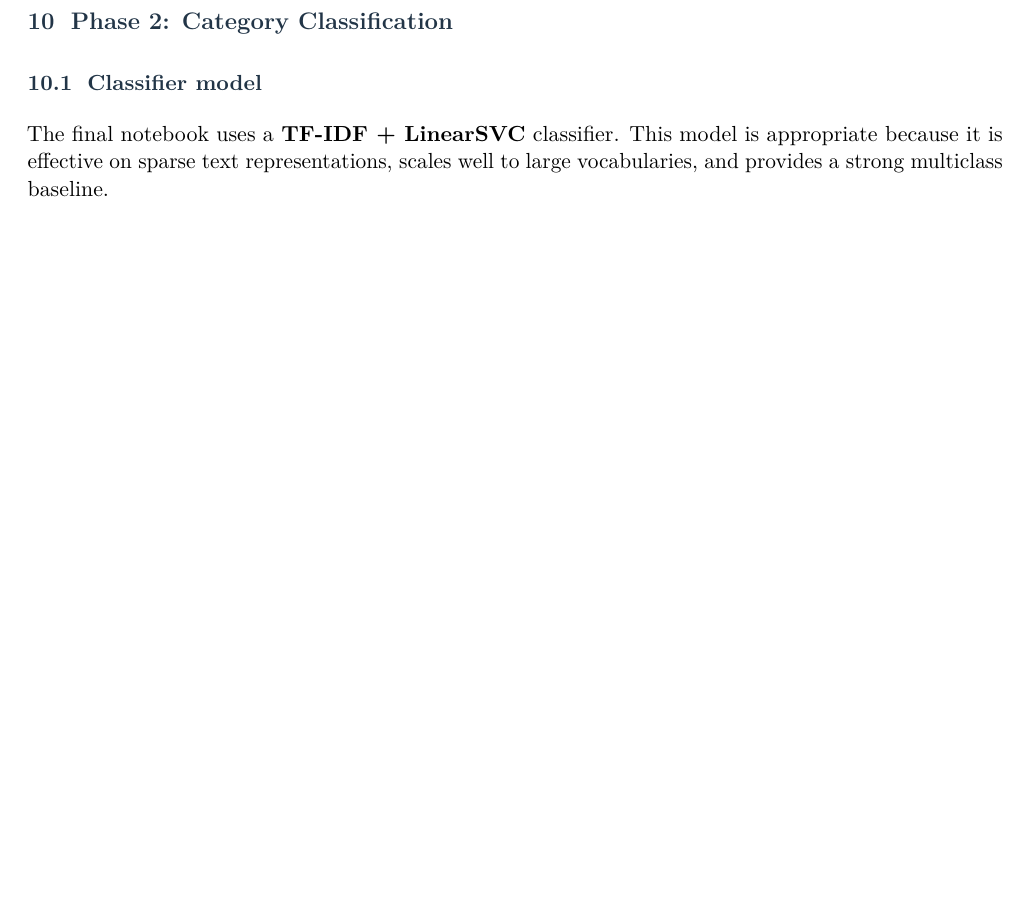
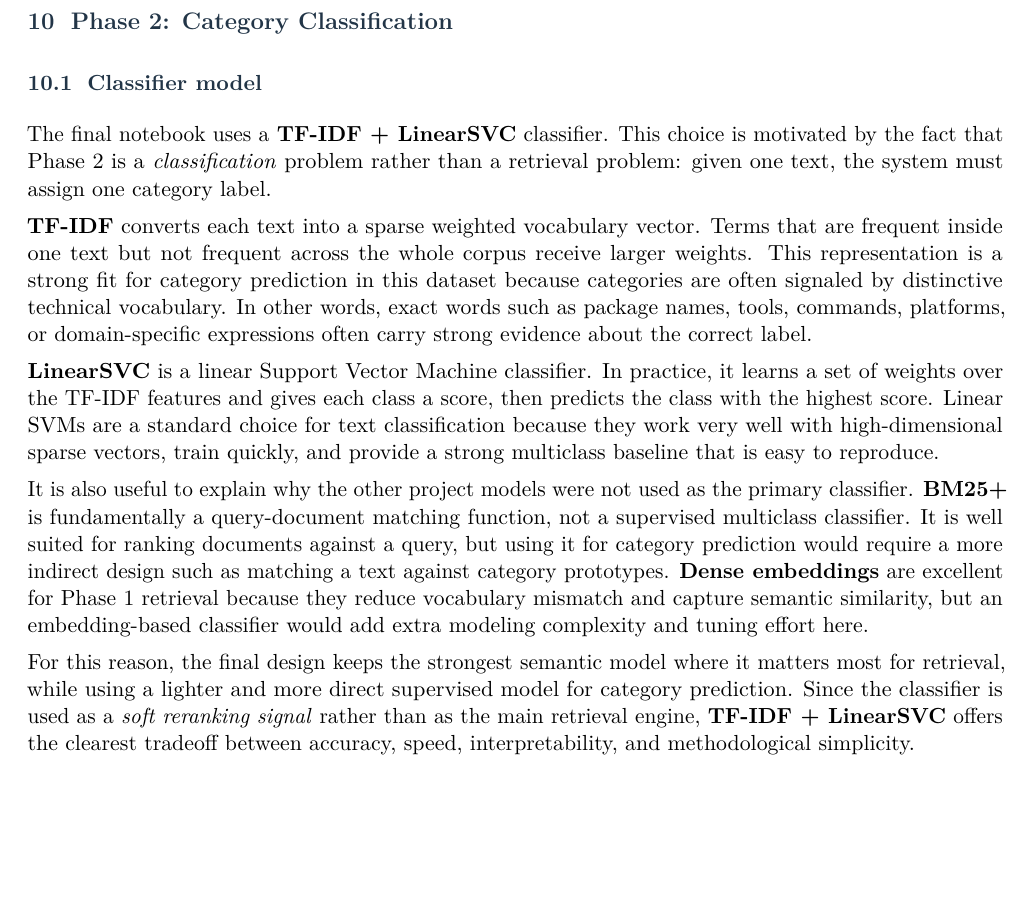
Before and after one commit to sorooshaghaei/retrieval_project, a LaTeX document (reports/retrieval_project_report.tex): part of page 9 of 13 before the commit and part of page 9 of 14 after it, cut so that both start at the same text, the shorter picture padded with empty space. Compiled offline with pdfLaTeX.

Commit message:
added why tfidf and linearSCV to report

```diff
--- a/reports/retrieval_project_report.tex
+++ b/reports/retrieval_project_report.tex
@@ -427,7 +427,15 @@ Embedding retrieval & \textbf{0.86052} & \textbf{0.00720} & \textbf{0.49018} & T
 
 \subsection{Classifier model}
 
-The final notebook uses a \textbf{TF-IDF + LinearSVC} classifier. This model is appropriate because it is effective on sparse text representations, scales well to large vocabularies, and provides a strong multiclass baseline.
+The final notebook uses a \textbf{TF-IDF + LinearSVC} classifier. This choice is motivated by the fact that Phase 2 is a \emph{classification} problem rather than a retrieval problem: given one text, the system must assign one category label.
+
+\textbf{TF-IDF} converts each text into a sparse weighted vocabulary vector. Terms that are frequent inside one text but not frequent across the whole corpus receive larger weights. This representation is a strong fit for category prediction in this dataset because categories are often signaled by distinctive technical vocabulary. In other words, exact words such as package names, tools, commands, platforms, or domain-specific expressions often carry strong evidence about the correct label.
+
+\textbf{LinearSVC} is a linear Support Vector Machine classifier. In practice, it learns a set of weights over the TF-IDF features and gives each class a score, then predicts the class with the highest score. Linear SVMs are a standard choice for text classification because they work very well with high-dimensional sparse vectors, train quickly, and provide a strong multiclass baseline that is easy to reproduce.
+
+It is also useful to explain why the other project models were not used as the primary classifier. \textbf{BM25+} is fundamentally a query-document matching function, not a supervised multiclass classifier. It is well suited for ranking documents against a query, but using it for category prediction would require a more indirect design such as matching a text against category prototypes. \textbf{Dense embeddings} are excellent for Phase 1 retrieval because they reduce vocabulary mismatch and capture semantic similarity, but an embedding-based classifier would add extra modeling complexity and tuning effort here.
+
+For this reason, the final design keeps the strongest semantic model where it matters most for retrieval, while using a lighter and more direct supervised model for category prediction. Since the classifier is used as a \emph{soft reranking signal} rather than as the main retrieval engine, \textbf{TF-IDF + LinearSVC} offers the clearest tradeoff between accuracy, speed, interpretability, and methodological simplicity.
 
 \subsection{Training data choice}
 
```
Also changed, not shown: reports/retrieval_project_report.pdf.
